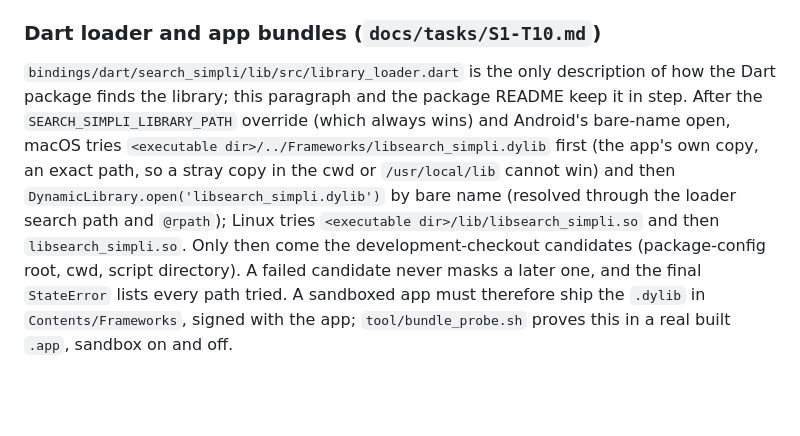
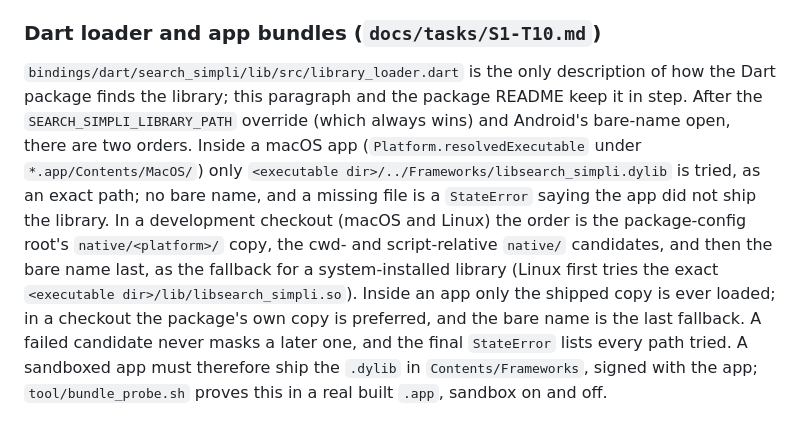
Before and after one commit to ilamgumaran/search-simpli, a Markdown page: docs/zig-engine-api.md, the part around the change. Rendered like a GitHub page; blank space fills up the shorter version.

```diff
--- a/docs/zig-engine-api.md
+++ b/docs/zig-engine-api.md
@@ -90,4 +90,4 @@ Static and shared `search_simpli` libraries for `aarch64-macos`, `aarch64-linux-
 
 ### Dart loader and app bundles (`docs/tasks/S1-T10.md`)
 
-`bindings/dart/search_simpli/lib/src/library_loader.dart` is the only description of how the Dart package finds the library; this paragraph and the package README keep it in step. After the `SEARCH_SIMPLI_LIBRARY_PATH` override (which always wins) and Android's bare-name open, macOS tries `<executable dir>/../Frameworks/libsearch_simpli.dylib` first (the app's own copy, an exact path, so a stray copy in the cwd or `/usr/local/lib` cannot win) and then `DynamicLibrary.open('libsearch_simpli.dylib')` by bare name (resolved through the loader search path and `@rpath`); Linux tries `<executable dir>/lib/libsearch_simpli.so` and then `libsearch_simpli.so`. Only then come the development-checkout candidates (package-config root, cwd, script directory). A failed candidate never masks a later one, and the final `StateError` lists every path tried. A sandboxed app must therefore ship the `.dylib` in `Contents/Frameworks`, signed with the app; `tool/bundle_probe.sh` proves this in a real built `.app`, sandbox on and off.
+`bindings/dart/search_simpli/lib/src/library_loader.dart` is the only description of how the Dart package finds the library; this paragraph and the package README keep it in step. After the `SEARCH_SIMPLI_LIBRARY_PATH` override (which always wins) and Android's bare-name open, there are two orders. Inside a macOS app (`Platform.resolvedExecutable` under `*.app/Contents/MacOS/`) only `<executable dir>/../Frameworks/libsearch_simpli.dylib` is tried, as an exact path; no bare name, and a missing file is a `StateError` saying the app did not ship the library. In a development checkout (macOS and Linux) the order is the package-config root's `native/<platform>/` copy, the cwd- and script-relative `native/` candidates, and then the bare name last, as the fallback for a system-installed library (Linux first tries the exact `<executable dir>/lib/libsearch_simpli.so`). Inside an app only the shipped copy is ever loaded; in a checkout the package's own copy is preferred, and the bare name is the last fallback. A failed candidate never masks a later one, and the final `StateError` lists every path tried. A sandboxed app must therefore ship the `.dylib` in `Contents/Frameworks`, signed with the app; `tool/bundle_probe.sh` proves this in a real built `.app`, sandbox on and off.
```
Also changed, not shown: PROJECT-STATE.md (+1 -1 lines), 1 other file.
